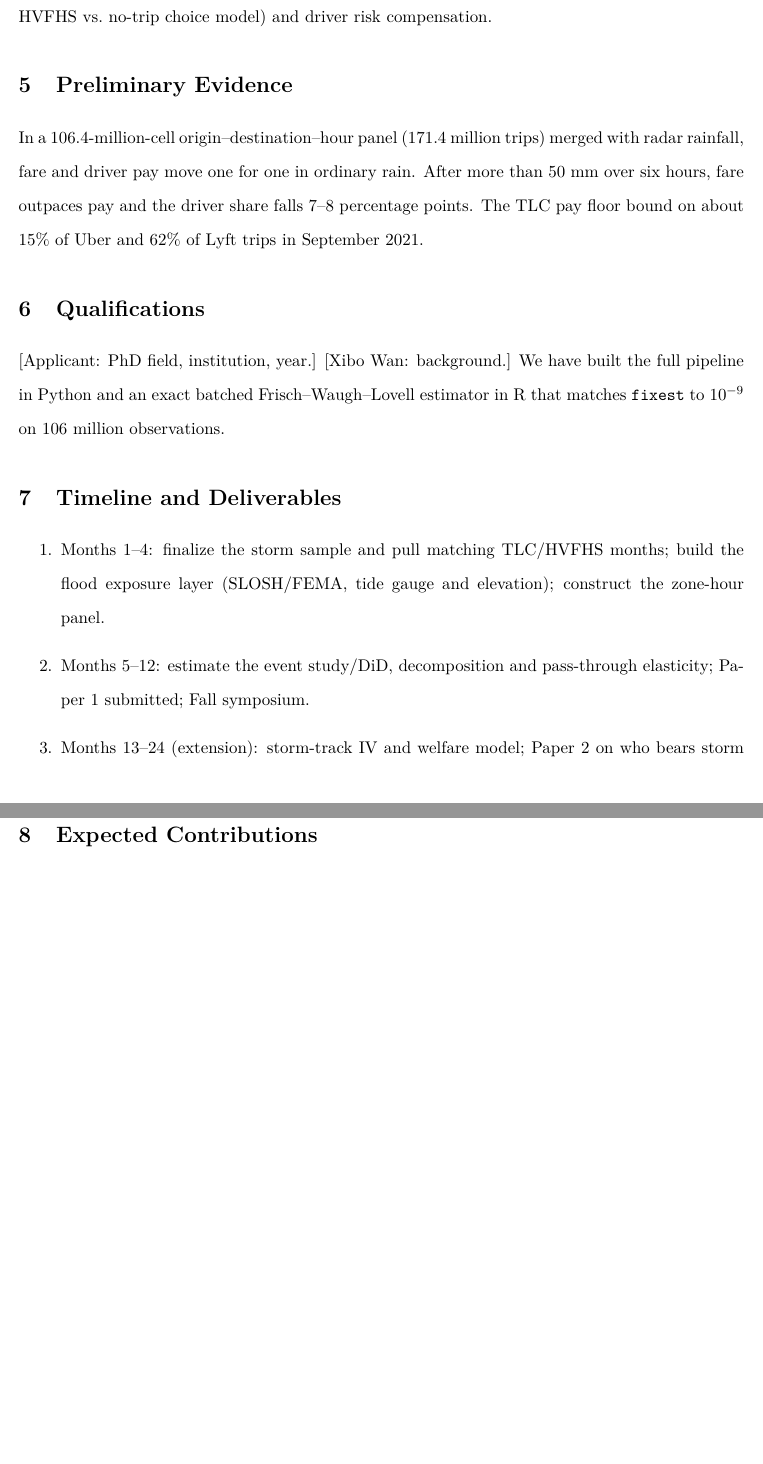
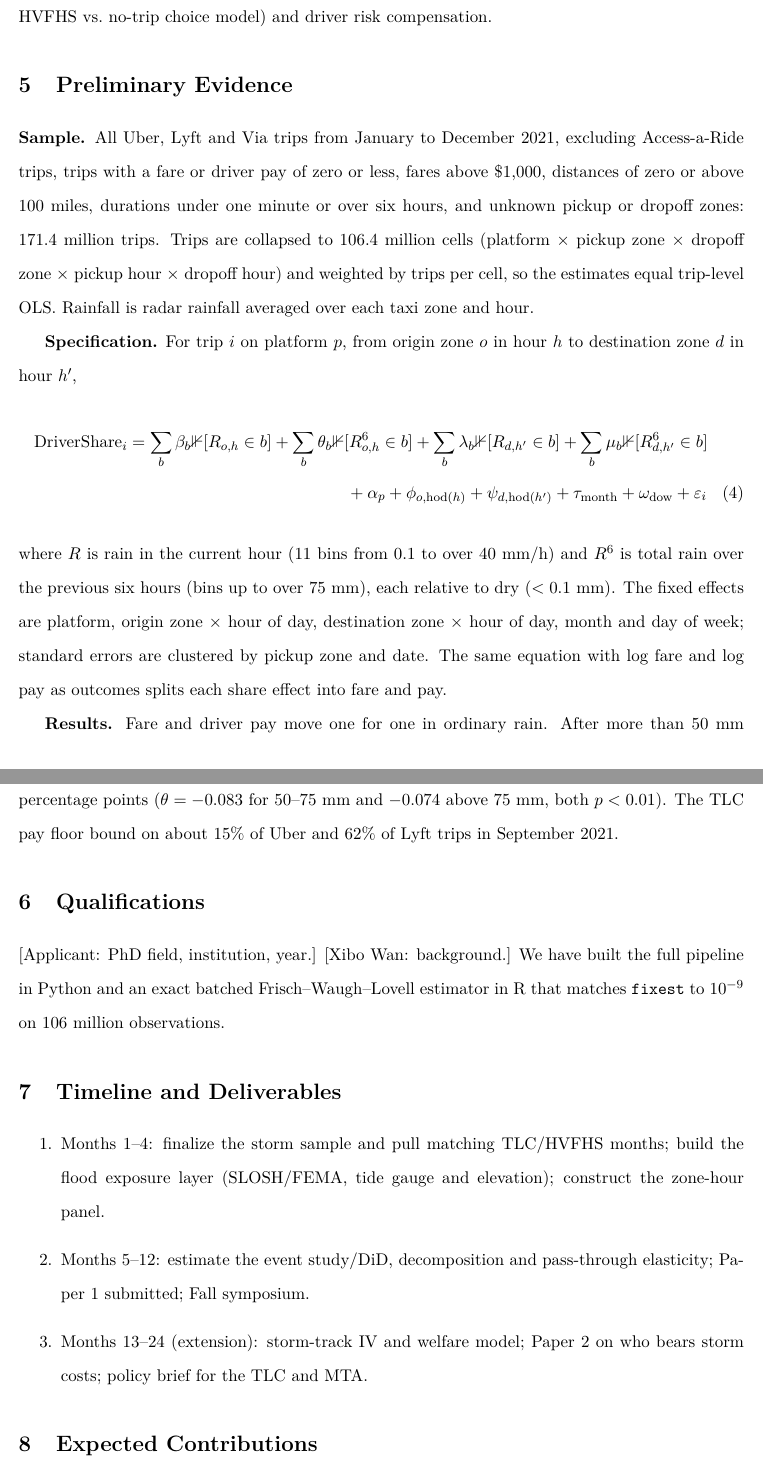
Before and after one commit to emilkeetui/rideshare_market_weather, a LaTeX document (docs/proposal/columbia_postdoc_proposal.tex): two parts of pages 4 and 5 of 6 before the commit and two parts of pages 4 and 5 of 7 after it, joined at a grey line, cut so that both start at the same text, the shorter picture padded with empty space. Compiled offline with pdfLaTeX.

Commit message:
Proposal: correct Ida driver-share figures; add preliminary-evidence sample and equation
Uber and Lyft driver shares recomputed from the Sep 2021 HVFHV file
(Lyft starts near 72%, not 89%). Preliminary Evidence now states the 2021
sample, the binned-rain driver-share specification and its coefficients.

Co-Authored-By: Claude Opus 5.5 <noreply@anthropic.com>

```diff
--- a/docs/proposal/columbia_postdoc_proposal.tex
+++ b/docs/proposal/columbia_postdoc_proposal.tex
@@ -100,7 +100,16 @@ The unit is taxi zone $\times$ hour, stacked by storm. $\beta_k$ traces out the
 
 \section{Preliminary Evidence}
 
-In a 106.4-million-cell origin--destination--hour panel (171.4 million trips) merged with radar rainfall, fare and driver pay move one for one in ordinary rain. After more than 50 mm over six hours, fare outpaces pay and the driver share falls 7--8 percentage points. The TLC pay floor bound on about 15\% of Uber and 62\% of Lyft trips in September 2021.
+\textbf{Sample.} All Uber, Lyft and Via trips from January to December 2021, excluding Access-a-Ride trips, trips with a fare or driver pay of zero or less, fares above \$1,000, distances of zero or above 100 miles, durations under one minute or over six hours, and unknown pickup or dropoff zones: 171.4 million trips. Trips are collapsed to 106.4 million cells (platform $\times$ pickup zone $\times$ dropoff zone $\times$ pickup hour $\times$ dropoff hour) and weighted by trips per cell, so the estimates equal trip-level OLS. Rainfall is radar rainfall averaged over each taxi zone and hour.
+
+\textbf{Specification.} For trip $i$ on platform $p$, from origin zone $o$ in hour $h$ to destination zone $d$ in hour $h'$,
+\begin{multline}
+\text{DriverShare}_i = \sum_{b} \beta_b \mathbb{1}[R_{o,h} \in b] + \sum_{b} \theta_b \mathbb{1}[R^{6}_{o,h} \in b] + \sum_{b} \lambda_b \mathbb{1}[R_{d,h'} \in b] + \sum_{b} \mu_b \mathbb{1}[R^{6}_{d,h'} \in b] \\
++ \alpha_p + \phi_{o,\text{hod}(h)} + \psi_{d,\text{hod}(h')} + \tau_{\text{month}} + \omega_{\text{dow}} + \varepsilon_i
+\end{multline}
+where $R$ is rain in the current hour (11 bins from 0.1 to over 40 mm/h) and $R^{6}$ is total rain over the previous six hours (bins up to over 75 mm), each relative to dry ($<0.1$ mm). The fixed effects are platform, origin zone $\times$ hour of day, destination zone $\times$ hour of day, month and day of week; standard errors are clustered by pickup zone and date. The same equation with log fare and log pay as outcomes splits each share effect into fare and pay.
+
+\textbf{Results.} Fare and driver pay move one for one in ordinary rain. After more than 50 mm of rain at the origin over the previous six hours, fare outpaces pay and the driver share falls 7--8 percentage points ($\theta = -0.083$ for 50--75 mm and $-0.074$ above 75 mm, both $p<0.01$). The TLC pay floor bound on about 15\% of Uber and 62\% of Lyft trips in September 2021.
 
 \section{Qualifications}
 
```
Also changed, not shown: .claude/logs/2026-10-09-columbia-postdoc-proposal.md, docs/proposal/columbia_postdoc_proposal.tex (2 more changed lines).
